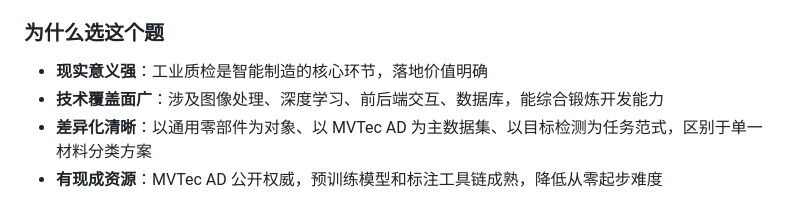
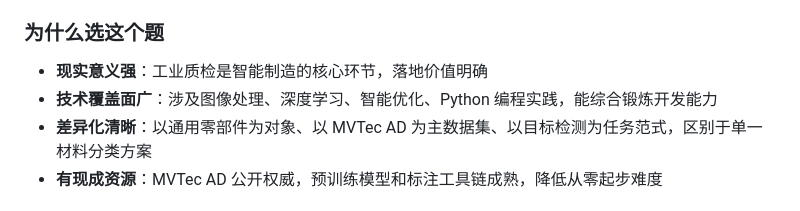
Before and after one commit to sjq132/sjqde1, a Markdown page: 学习笔记.md, the part around the change. GitHub-like rendering.

Commit message:
Update technical coverage description in 学习笔记.md

```diff
--- a/学习笔记.md
+++ b/学习笔记.md
@@ -145,7 +145,7 @@ Git 是一个**分布式版本控制系统**，每个开发者的本地都有完
 
 ### 为什么选这个题
 - **现实意义强**：工业质检是智能制造的核心环节，落地价值明确
-- **技术覆盖面广**：涉及图像处理、深度学习、前后端交互、数据库，能综合锻炼开发能力
+- **技术覆盖面广**：涉及图像处理、深度学习、智能优化、Python 编程实践，能综合锻炼开发能力
 - **差异化清晰**：以通用零部件为对象、以 MVTec AD 为主数据集、以目标检测为任务范式，区别于单一材料分类方案
 - **有现成资源**：MVTec AD 公开权威，预训练模型和标注工具链成熟，降低从零起步难度
 
```
